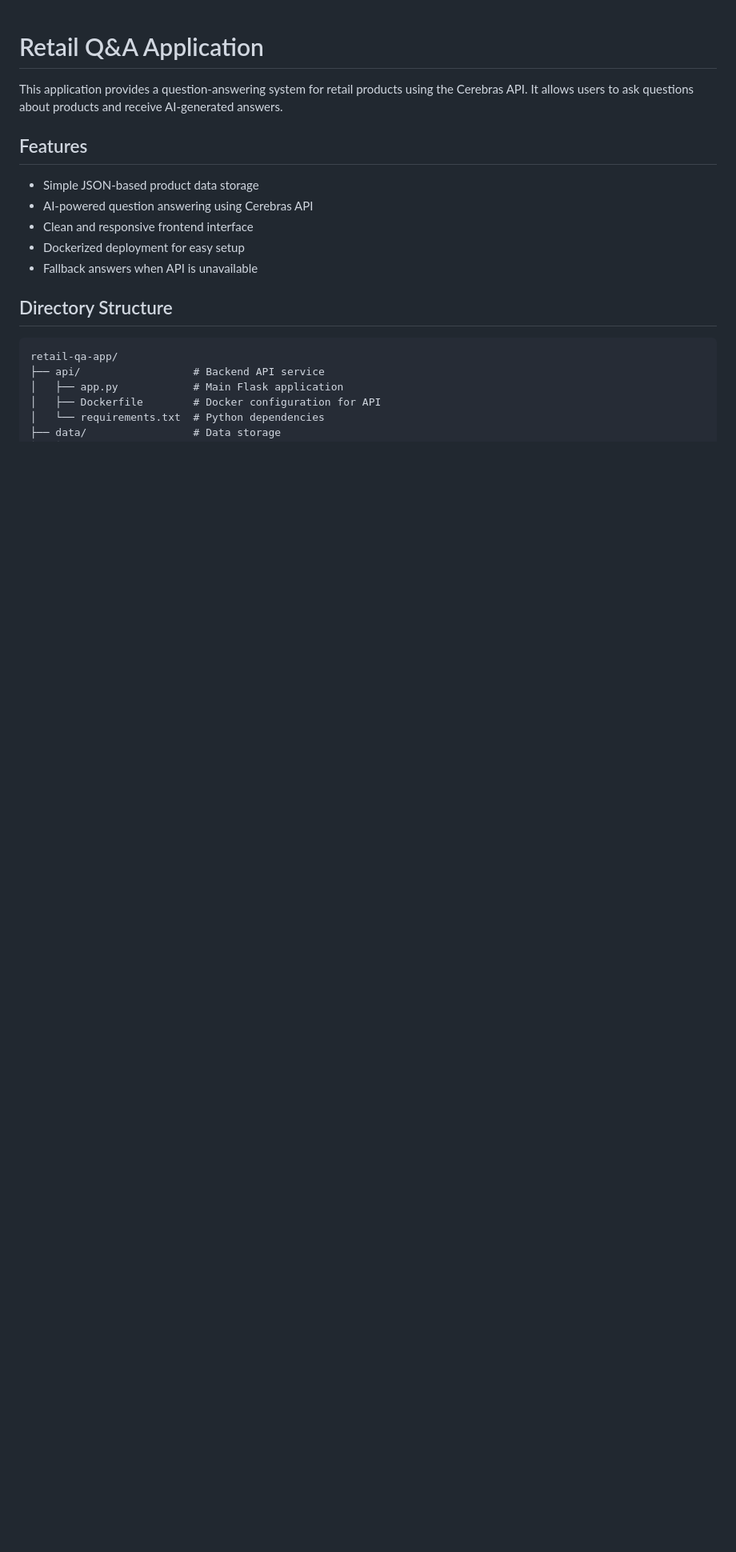
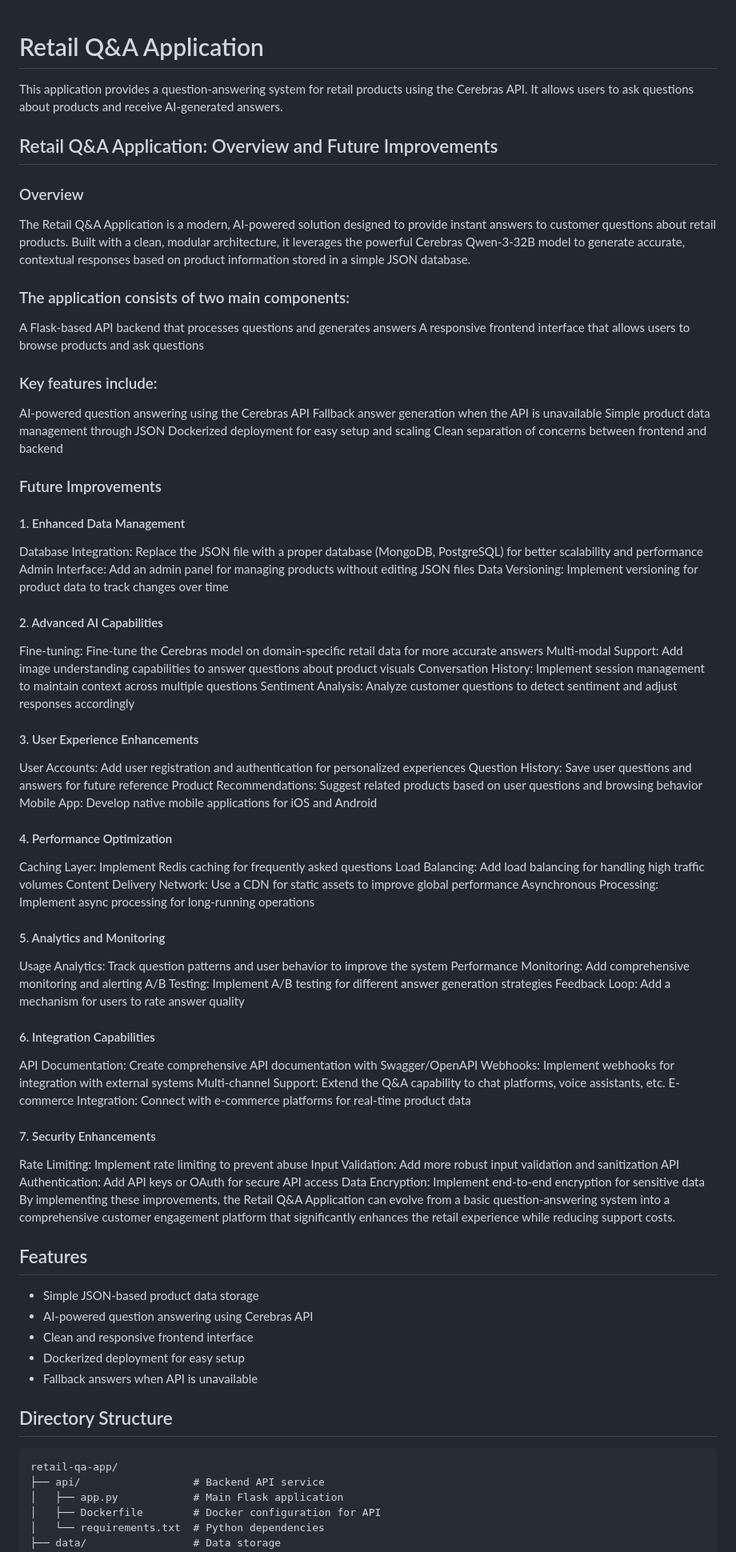
Before and after one commit to dronomyio/Cerebras_Hackathon_RetailApplication_QA, a Markdown page: README.md, the part around the change. Shown at 80% size. Rendered like a GitHub page; blank space fills up the shorter version.

```diff
--- a/README.md
+++ b/README.md
@@ -1,6 +1,55 @@
 # Retail Q&A Application
 
 This application provides a question-answering system for retail products using the Cerebras API. It allows users to ask questions about products and receive AI-generated answers.
+
+## Retail Q&A Application: Overview and Future Improvements
+### Overview
+The Retail Q&A Application is a modern, AI-powered solution designed to provide instant answers to customer questions about retail products. Built with a clean, modular architecture, it leverages the powerful Cerebras Qwen-3-32B model to generate accurate, contextual responses based on product information stored in a simple JSON database.
+### The application consists of two main components:
+A Flask-based API backend that processes questions and generates answers
+A responsive frontend interface that allows users to browse products and ask questions
+### Key features include:
+AI-powered question answering using the Cerebras API
+Fallback answer generation when the API is unavailable
+Simple product data management through JSON
+Dockerized deployment for easy setup and scaling
+Clean separation of concerns between frontend and backend
+### Future Improvements
+#### 1. Enhanced Data Management
+Database Integration: Replace the JSON file with a proper database (MongoDB, PostgreSQL) for better scalability and performance
+Admin Interface: Add an admin panel for managing products without editing JSON files
+Data Versioning: Implement versioning for product data to track changes over time
+#### 2. Advanced AI Capabilities
+Fine-tuning: Fine-tune the Cerebras model on domain-specific retail data for more accurate answers
+Multi-modal Support: Add image understanding capabilities to answer questions about product visuals
+Conversation History: Implement session management to maintain context across multiple questions
+Sentiment Analysis: Analyze customer questions to detect sentiment and adjust responses accordingly
+#### 3. User Experience Enhancements
+User Accounts: Add user registration and authentication for personalized experiences
+Question History: Save user questions and answers for future reference
+Product Recommendations: Suggest related products based on user questions and browsing behavior
+Mobile App: Develop native mobile applications for iOS and Android
+#### 4. Performance Optimization
+Caching Layer: Implement Redis caching for frequently asked questions
+Load Balancing: Add load balancing for handling high traffic volumes
+Content Delivery Network: Use a CDN for static assets to improve global performance
+Asynchronous Processing: Implement async processing for long-running operations
+#### 5. Analytics and Monitoring
+Usage Analytics: Track question patterns and user behavior to improve the system
+Performance Monitoring: Add comprehensive monitoring and alerting
+A/B Testing: Implement A/B testing for different answer generation strategies
+Feedback Loop: Add a mechanism for users to rate answer quality
+#### 6. Integration Capabilities
+API Documentation: Create comprehensive API documentation with Swagger/OpenAPI
+Webhooks: Implement webhooks for integration with external systems
+Multi-channel Support: Extend the Q&A capability to chat platforms, voice assistants, etc.
+E-commerce Integration: Connect with e-commerce platforms for real-time product data
+#### 7. Security Enhancements
+Rate Limiting: Implement rate limiting to prevent abuse
+Input Validation: Add more robust input validation and sanitization
+API Authentication: Add API keys or OAuth for secure API access
+Data Encryption: Implement end-to-end encryption for sensitive data
+By implementing these improvements, the Retail Q&A Application can evolve from a basic question-answering system into a comprehensive customer engagement platform that significantly enhances the retail experience while reducing support costs.
 
 ## Features
 
```
